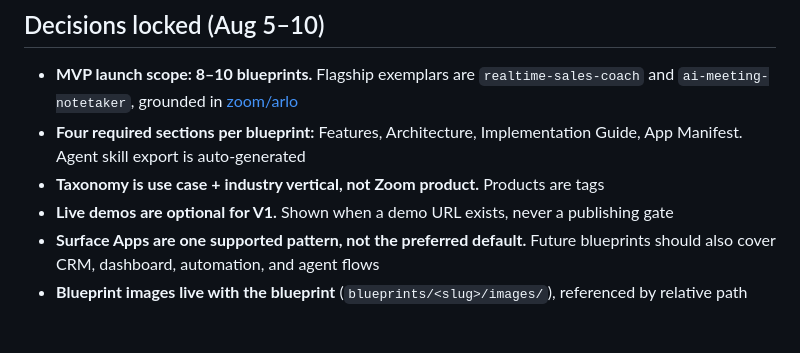
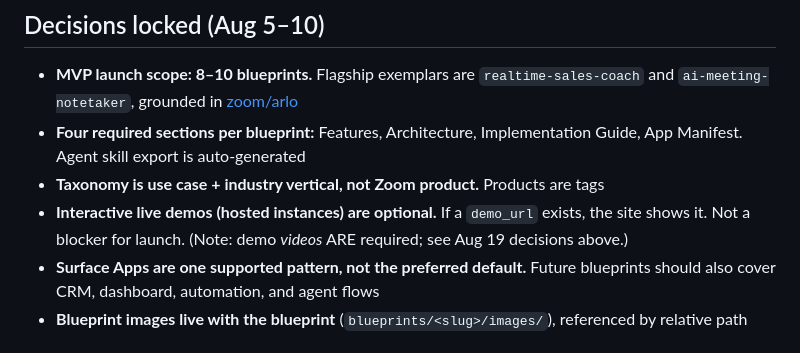
Before and after one commit to zoom/blueprints, a Markdown page: PROJECT.md, the part around the change. GitHub-like rendering.

Commit message:
Clarify: interactive live demos optional, but demo videos required

```diff
--- a/PROJECT.md
+++ b/PROJECT.md
@@ -20,7 +20,7 @@
 - **MVP launch scope: 8–10 blueprints.** Flagship exemplars are `realtime-sales-coach` and `ai-meeting-notetaker`, grounded in [zoom/arlo](https://github.com/zoom/arlo)
 - **Four required sections per blueprint:** Features, Architecture, Implementation Guide, App Manifest. Agent skill export is auto-generated
 - **Taxonomy is use case + industry vertical, not Zoom product.** Products are tags
-- **Live demos are optional for V1.** Shown when a demo URL exists, never a publishing gate
+- **Interactive live demos (hosted instances) are optional.** If a `demo_url` exists, the site shows it. Not a blocker for launch. (Note: demo *videos* ARE required; see Aug 19 decisions above.)
 - **Surface Apps are one supported pattern, not the preferred default.** Future blueprints should also cover CRM, dashboard, automation, and agent flows
 - **Blueprint images live with the blueprint** (`blueprints/<slug>/images/`), referenced by relative path
 
```
